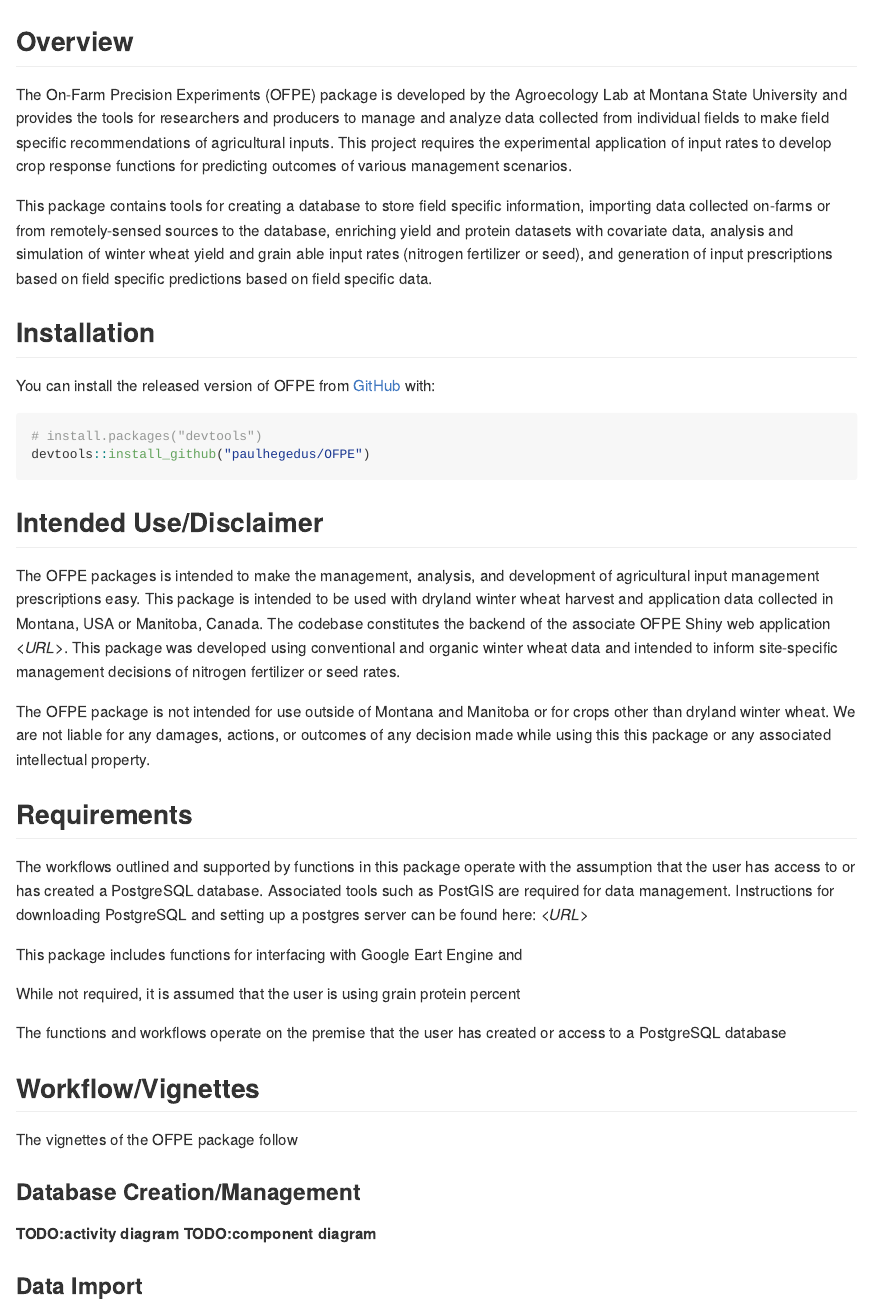
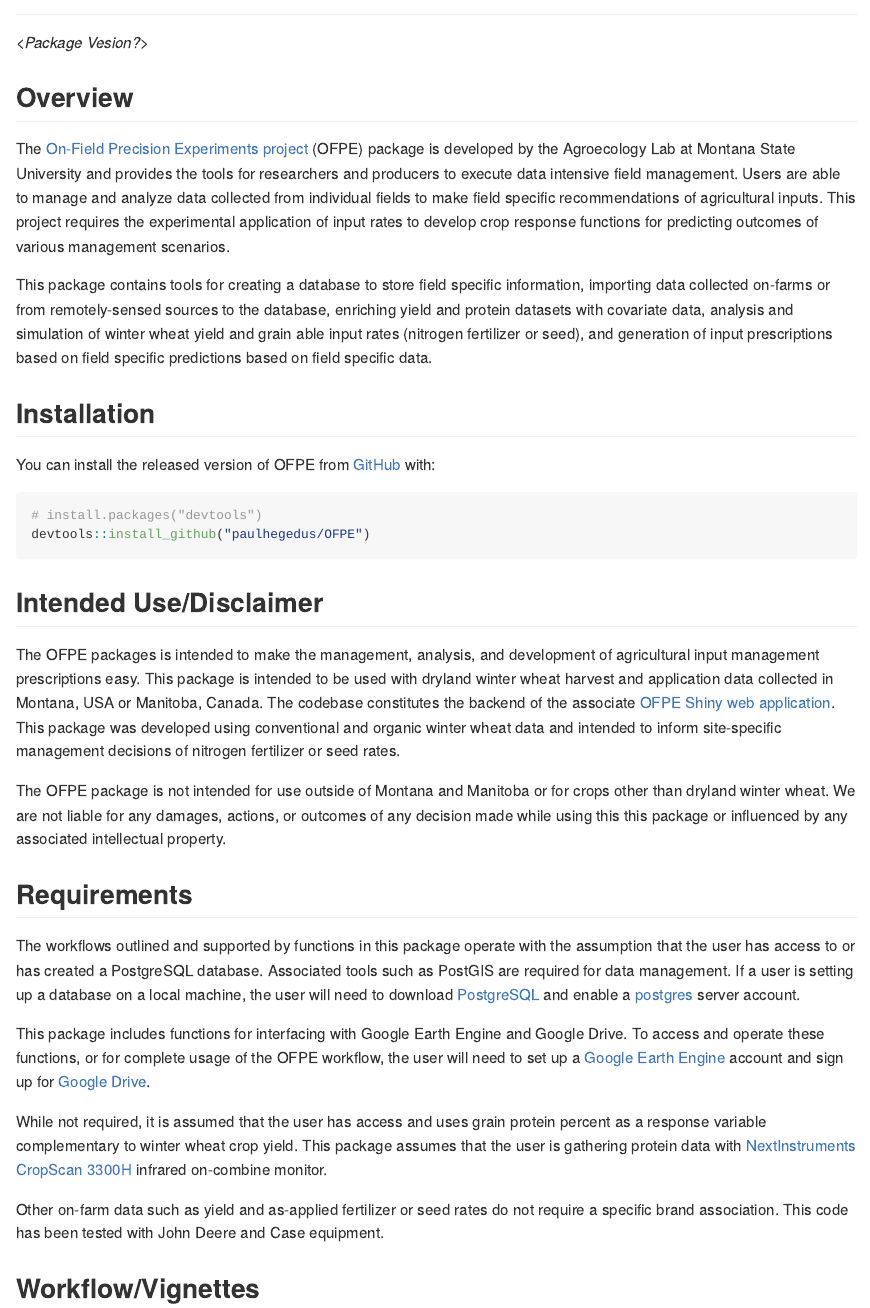
Before and after one commit to paulhegedus/OFPE, an R Markdown document (README.Rmd): the page in a window 1100 px wide, from 90 px down before the commit and from 80 px down after it, so that both start at the same text. The pictures show the output file README.md that the author committed with the source, drawn offline in the style of GitHub; badge pictures from the web are left out.

Commit message:
Readme updates
Update of the workflows/vignettes section of the readme and import and saving of multiple .png files for schema diagrams.

````diff
--- a/README.Rmd
+++ b/README.Rmd
@@ -17,11 +17,13 @@ knitr::opts_chunk$set(
 <!-- badges: start -->
 [![Last-changedate](https://img.shields.io/badge/last%20change-`r gsub('-', '--', Sys.Date())`-yellowgreen.svg)](/commits/master)
 [![Travis build status](https://travis-ci.com/paulhegedus/OFPE.svg?branch=master)](https://travis-ci.com/paulhegedus/OFPE)
-[![R build status](https://github.com/paulhegedus/OFPE/workflows/R-CMD-check/badge.svg)](https://github.com/paulhegedus/OFPE/actions)
+[![R build status](https://github.com/paulhegedus/OFPE/workflows/R-CMD-check/badge.svg)](https://github.com/paulhegedus/OFPE/actions) \newline
+
+*<Package Vesion?>*
 <!-- badges: end -->
 
 ## Overview
-The On-Farm Precision Experiments (OFPE) package is developed by the Agroecology Lab at Montana State University and provides the tools for researchers and producers to manage and analyze data collected from individual fields to make field specific recommendations of agricultural inputs. This project requires the experimental application of input rates to develop crop response functions for predicting outcomes of various management scenarios.
+The [On-Field Precision Experiments project](https://sites.google.com/site/ofpeframework/) (OFPE) package is developed by the Agroecology Lab at Montana State University and provides the tools for researchers and producers to execute data intensive field management. Users are able to manage and analyze data collected from individual fields to make field specific recommendations of agricultural inputs. This project requires the experimental application of input rates to develop crop response functions for predicting outcomes of various management scenarios.
 
 This package contains tools for creating a database to store field specific information, importing data collected on-farms or from remotely-sensed sources to the database, enriching yield and protein datasets with covariate data, analysis and simulation of winter wheat yield and grain able input rates (nitrogen fertilizer or seed), and generation of input prescriptions based on field specific predictions based on field specific data.
 
@@ -35,22 +37,17 @@ devtools::install_github("paulhegedus/OFPE")
 ```
 
 ## Intended Use/Disclaimer
-The OFPE packages is intended to make the management, analysis, and development of agricultural input management prescriptions easy. This package is intended to be used with dryland winter wheat harvest and application data collected in Montana, USA or Manitoba, Canada. The codebase constitutes the backend of the associate OFPE Shiny web application <*URL*>. This package was developed using conventional and organic winter wheat data and intended to inform site-specific management decisions of nitrogen fertilizer or seed rates.
+The OFPE packages is intended to make the management, analysis, and development of agricultural input management prescriptions easy. This package is intended to be used with dryland winter wheat harvest and application data collected in Montana, USA or Manitoba, Canada. The codebase constitutes the backend of the associate [OFPE Shiny web application](<*URL*>). This package was developed using conventional and organic winter wheat data and intended to inform site-specific management decisions of nitrogen fertilizer or seed rates.
 
-The OFPE package is not intended for use outside of Montana and Manitoba or for crops other than dryland winter wheat. We are not liable for any damages, actions, or outcomes of any decision made while using this this package or any associated intellectual property.
+The OFPE package is not intended for use outside of Montana and Manitoba or for crops other than dryland winter wheat. We are not liable for any damages, actions, or outcomes of any decision made while using this this package or influenced by any associated intellectual property.
 
 ## Requirements
-The workflows outlined and supported by functions in this package operate with the assumption that the user has access to or has created a PostgreSQL database. Associated tools such as PostGIS are required for data management. \newline
-Instructions for downloading PostgreSQL and setting up a postgres server can be found here: <*URL*>
+The workflows outlined and supported by functions in this package operate with the assumption that the user has access to or has created a PostgreSQL database. Associated tools such as PostGIS are required for data management. If a user is setting up a database on a local machine, the user will need to download [PostgreSQL]() and enable a [postgres]() server account.
 
-This package includes functions for interfacing with Google Eart Engine and
+This package includes functions for interfacing with Google Earth Engine and Google Drive. To access and operate these functions, or for complete usage of the OFPE workflow, the user will need to set up a [Google Earth Engine](https://earthengine.google.com) account and sign up for [Google Drive](https://www.google.com/drive/).
 
-While not required, it is assumed that the user is using grain protein percent
+While not required, it is assumed that the user has access and uses grain protein percent as a response variable complementary to winter wheat crop yield. This package assumes that the user is gathering protein data with [NextInstruments](https://www.nextinstruments.net) [CropScan 3300H](http://www.nextinstruments.net/index.php/products/cropscan) infrared on-combine monitor.
 
-
-The functions and workflows operate on the premise that the user has created or access to a PostgreSQL database
-
-
-
+Other on-farm data such as yield and as-applied fertilizer or seed rates do not require a specific brand association. This code has been tested with John Deere and Case equipment.
 
 ## Workflow/Vignettes
@@ -60,3 +61 @@ The vignettes of the OFPE package follow
 
-**TODO:activity diagram**
-**TODO:component diagram**
````
Also changed, not shown: README.md, README.Rmd (29 more changed lines), 2 other files.
